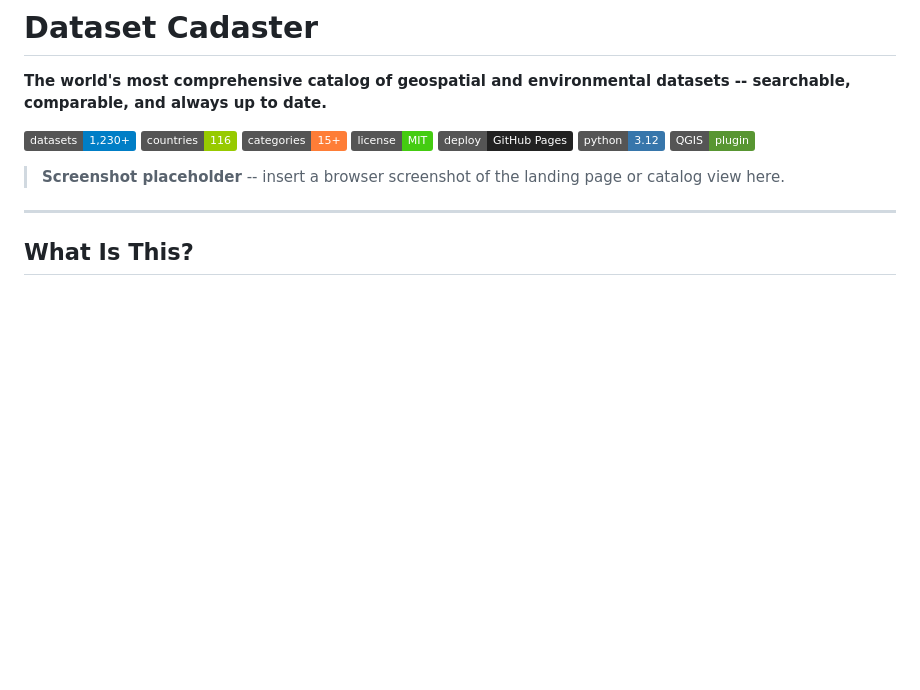
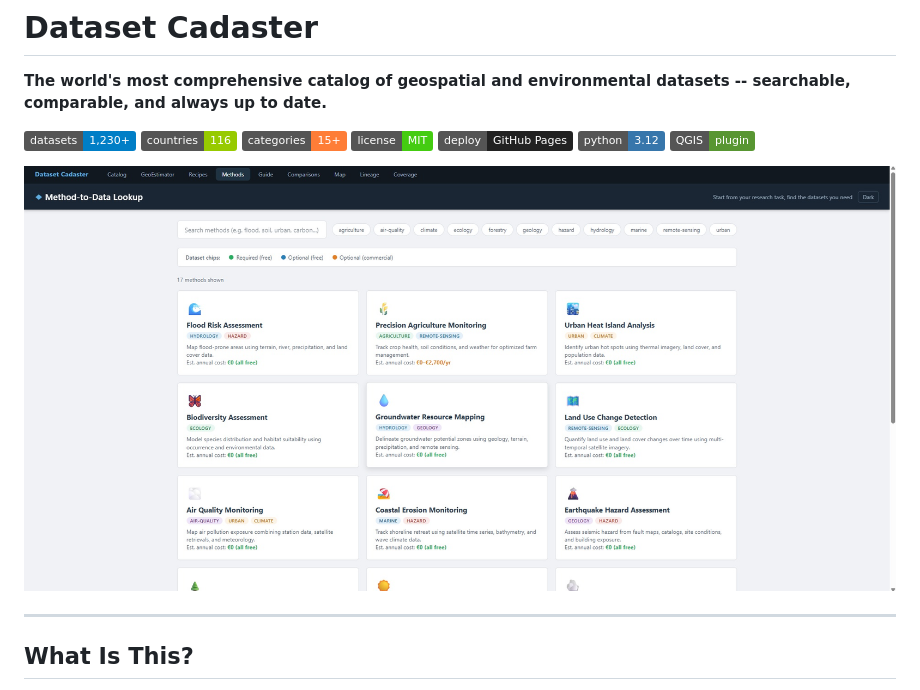
Before and after one commit to Nagyhoho1234/DatasetCadaster, a Markdown page: README.md, the part around the change. GitHub-like rendering; pictures changed too: docs/screenshot.jpg (added); badges without logos; blank space fills up the shorter version.

Commit message:
add screenshot to README, cleanup

```diff
--- a/README.md
+++ b/README.md
@@ -19,7 +19,7 @@
 [![Python](https://img.shields.io/badge/python-3.12-3776AB?logo=python&logoColor=white)]()
 [![QGIS Plugin](https://img.shields.io/badge/QGIS-plugin-589632?logo=qgis&logoColor=white)]()
 
-> **Screenshot placeholder** -- insert a browser screenshot of the landing page or catalog view here.
+![Dataset Cadaster - Method-to-Data Lookup](docs/screenshot.jpg)
 
 ***
 
```
Also changed, not shown: captured.jpg (added).
